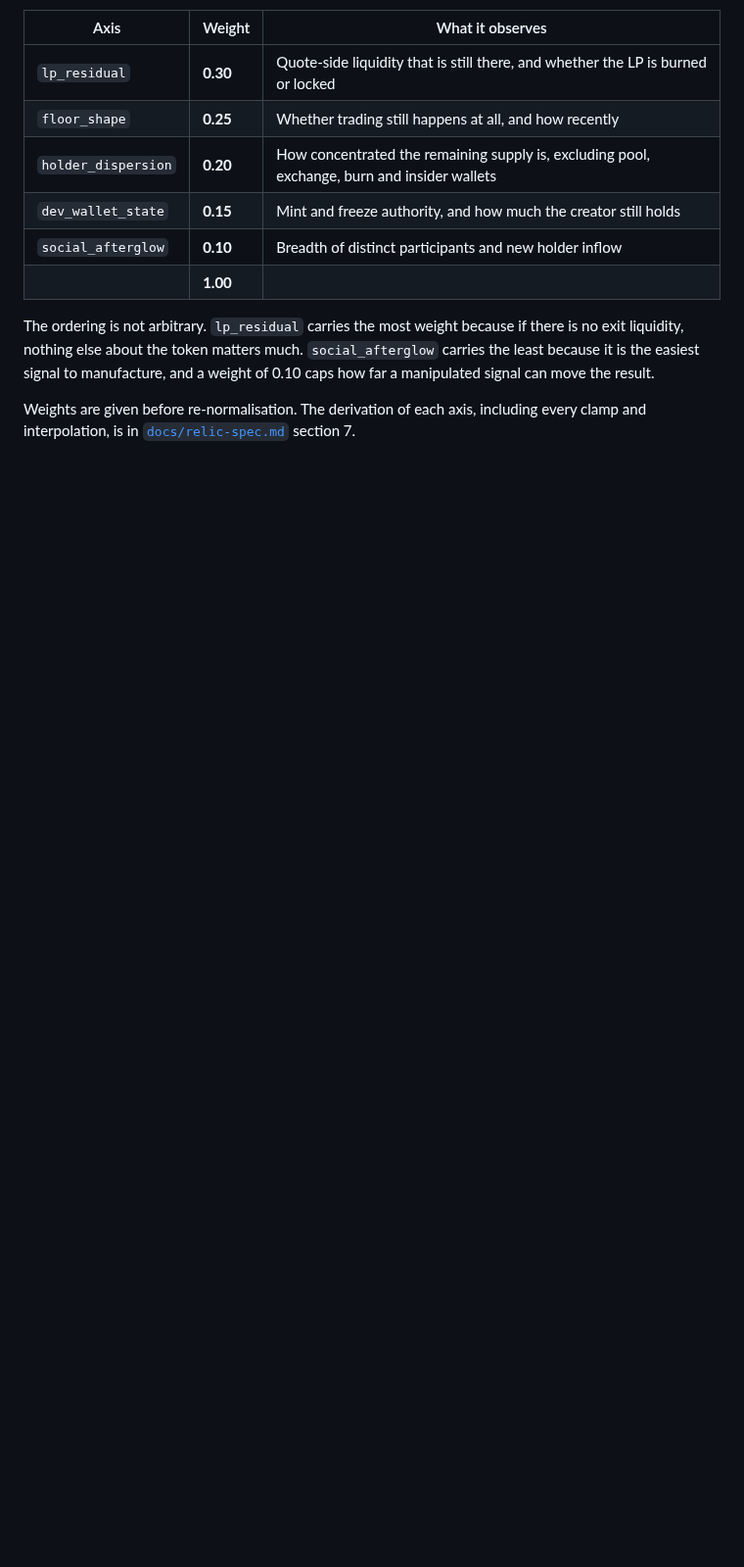
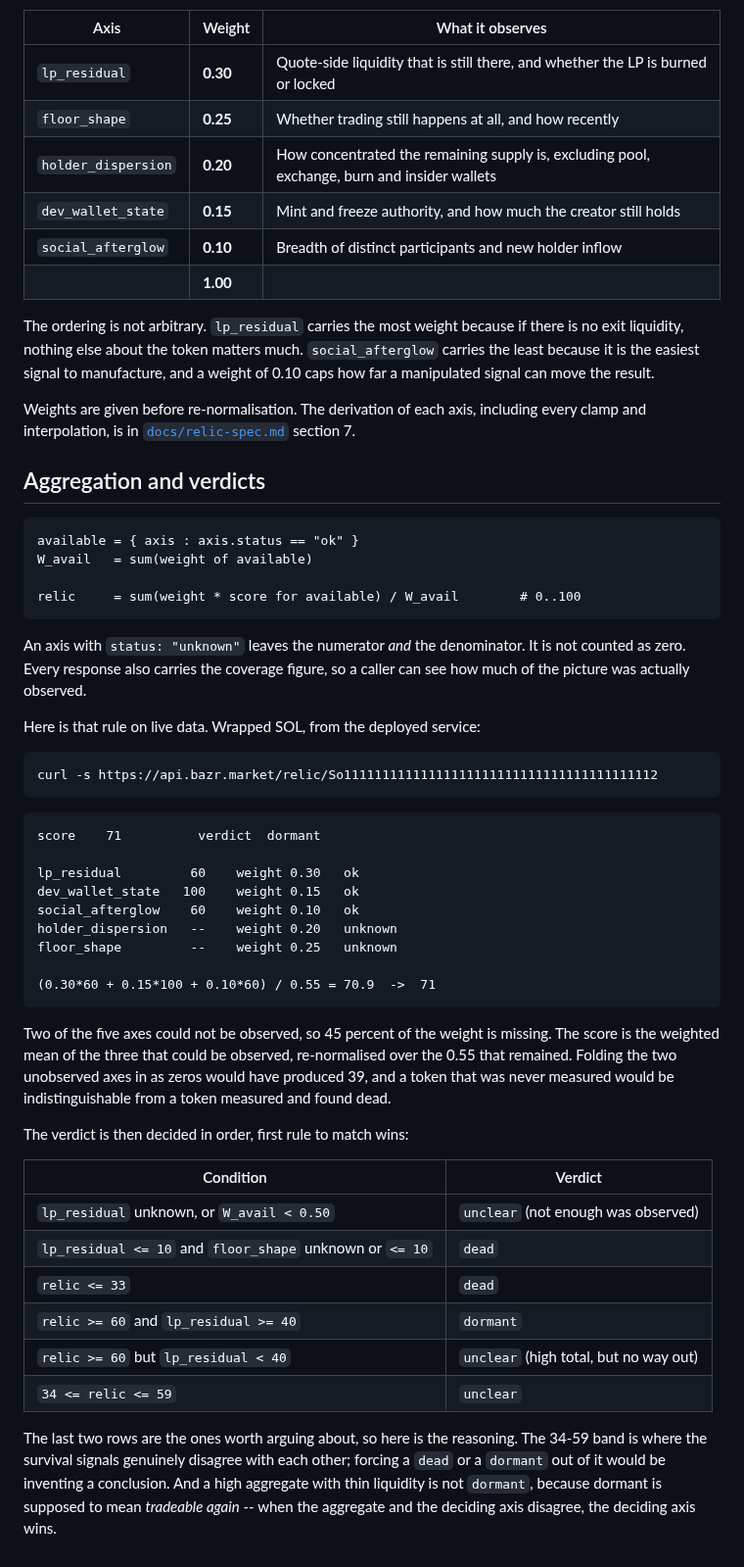
Before and after one commit to BazrMarket/bazr, a Markdown page: README.md, the part around the change. Shown at 98% size. GitHub-like rendering; blank space fills up the shorter version.

Commit message:
write the aggregation and verdicts section of README

````diff
--- a/README.md
+++ b/README.md
@@ -89,3 +89,58 @@ result.
 Weights are given before re-normalisation. The derivation of each axis,
 including every clamp and interpolation, is in
 [`docs/relic-spec.md`](docs/relic-spec.md) section 7.
+
+## Aggregation and verdicts
+
+```text
+available = { axis : axis.status == "ok" }
+W_avail   = sum(weight of available)
+
+relic     = sum(weight * score for available) / W_avail        # 0..100
+```
+
+An axis with `status: "unknown"` leaves the numerator *and* the denominator. It
+is not counted as zero. Every response also carries the coverage figure, so a
+caller can see how much of the picture was actually observed.
+
+Here is that rule on live data. Wrapped SOL, from the deployed service:
+
+```bash
+curl -s https://api.bazr.market/relic/So11111111111111111111111111111111111111112
+```
+
+```text
+score    71          verdict  dormant
+
+lp_residual         60    weight 0.30   ok
+dev_wallet_state   100    weight 0.15   ok
+social_afterglow    60    weight 0.10   ok
+holder_dispersion   --    weight 0.20   unknown
+floor_shape         --    weight 0.25   unknown
+
+(0.30*60 + 0.15*100 + 0.10*60) / 0.55 = 70.9  ->  71
+```
+
+Two of the five axes could not be observed, so 45 percent of the weight is
+missing. The score is the weighted mean of the three that could be observed,
+re-normalised over the 0.55 that remained. Folding the two unobserved axes in as
+zeros would have produced 39, and a token that was never measured would be
+indistinguishable from a token measured and found dead.
+
+The verdict is then decided in order, first rule to match wins:
+
+| Condition | Verdict |
+| --- | --- |
+| `lp_residual` unknown, or `W_avail < 0.50` | `unclear` (not enough was observed) |
+| `lp_residual <= 10` and `floor_shape` unknown or `<= 10` | `dead` |
+| `relic <= 33` | `dead` |
+| `relic >= 60` and `lp_residual >= 40` | `dormant` |
+| `relic >= 60` but `lp_residual < 40` | `unclear` (high total, but no way out) |
+| `34 <= relic <= 59` | `unclear` |
+
+The last two rows are the ones worth arguing about, so here is the reasoning.
+The 34-59 band is where the survival signals genuinely disagree with each other;
+forcing a `dead` or a `dormant` out of it would be inventing a conclusion. And a
+high aggregate with thin liquidity is not `dormant`, because dormant is supposed
+to mean *tradeable again* -- when the aggregate and the deciding axis disagree,
+the deciding axis wins.
````
